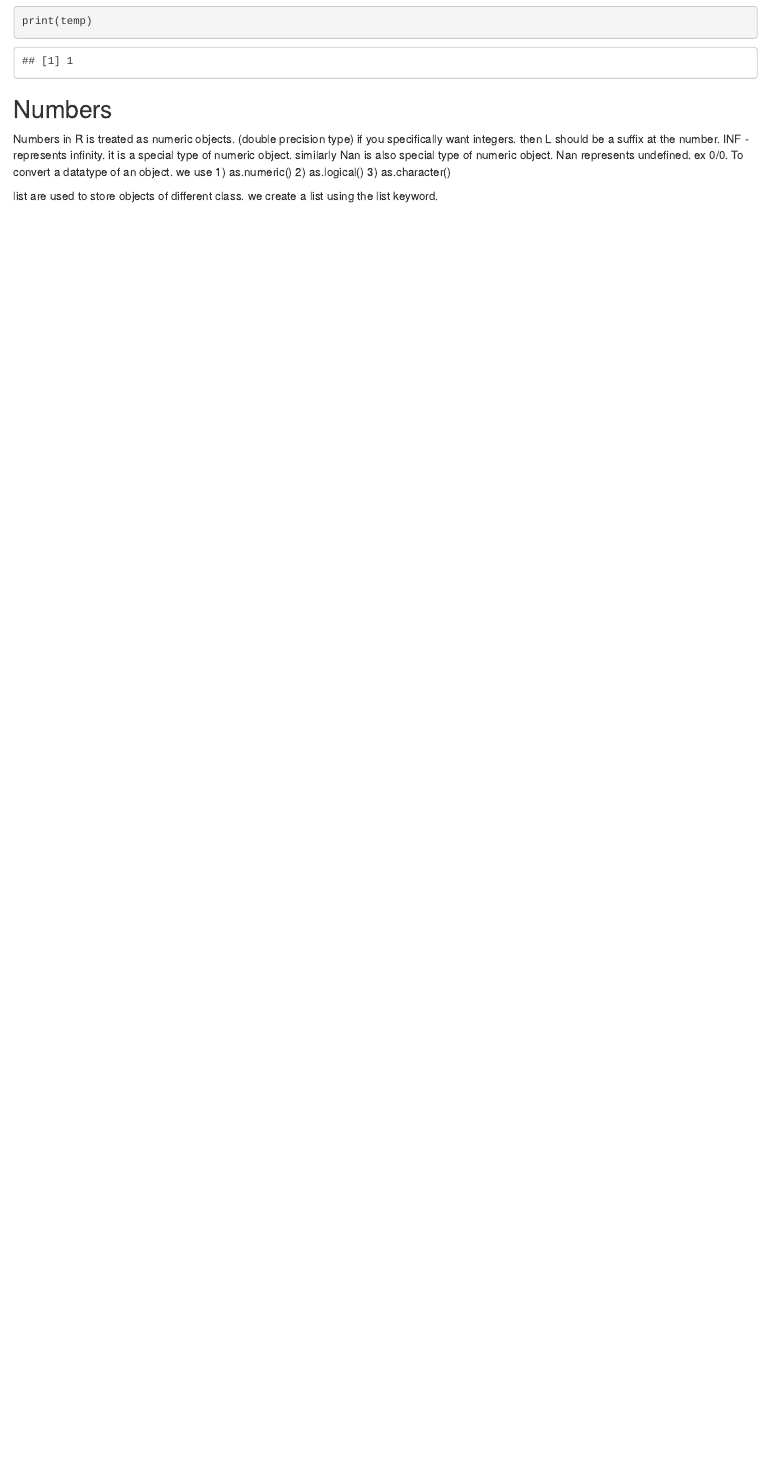
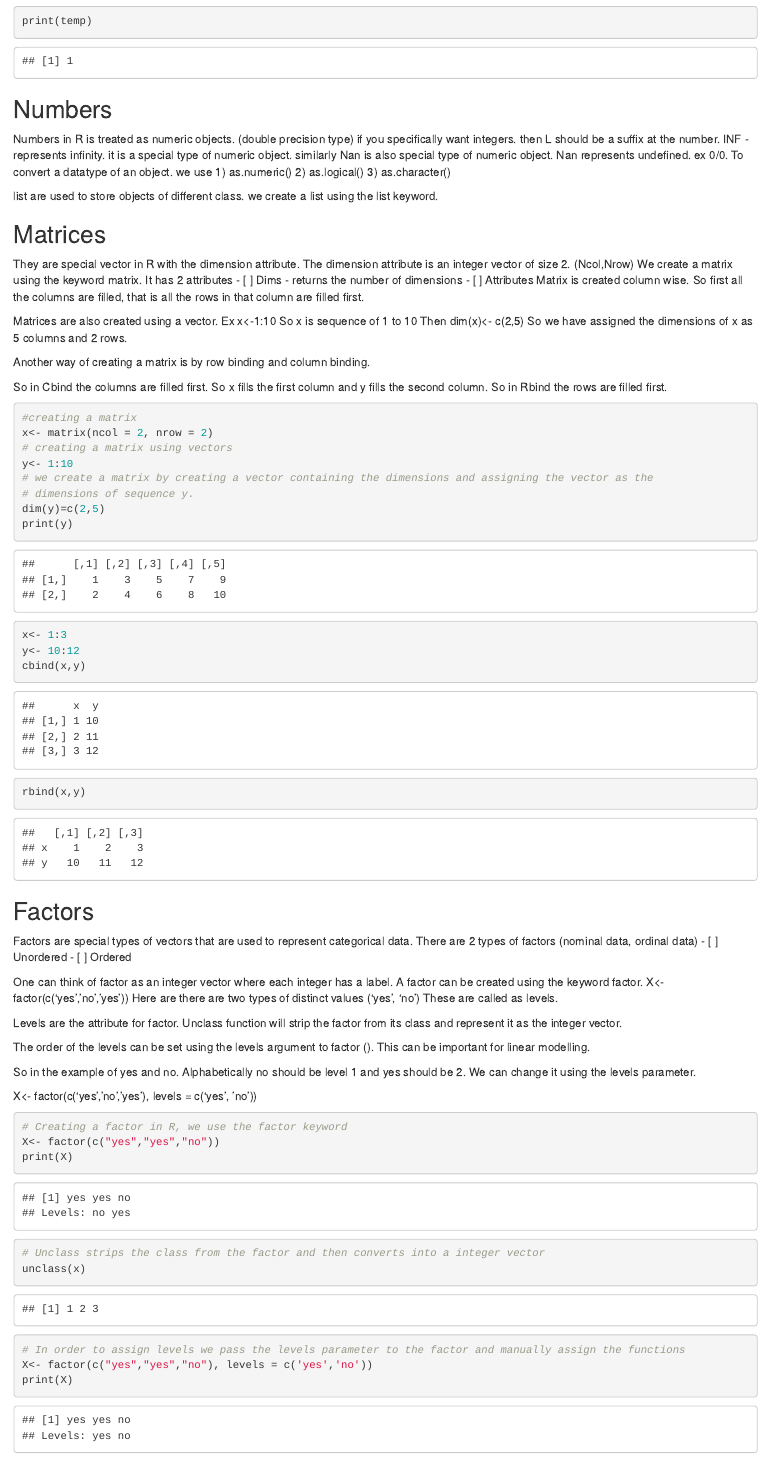
Before and after one commit to Avinash-Atchyutuni/R-Codes, an R Markdown document (Basics_of_R.Rmd): the page in a window 1100 px wide, from 1520 px down. Rendered offline with R 4.5, knitr and Pandoc, with nearby package versions.

Commit message:
Adding matrices and factors notes to the file.

````diff
--- a/Basics_of_R.Rmd
+++ b/Basics_of_R.Rmd
@@ -66,3 +66,77 @@ To convert a datatype of an object. we use
 
 list are used to store objects of different class.
 we create a list using the list keyword.
+
+
+
+## Matrices
+
+They are special vector in R with the dimension attribute. The dimension attribute is an integer vector of size 2. (Ncol,Nrow)
+We create a matrix using the keyword matrix.
+It has 2 attributes
+- [ ] Dims - returns the number of dimensions
+- [ ] Attributes
+Matrix is created column wise.
+So first all the columns are filled, that is all the rows in that column are filled first.
+
+Matrices are also created using a vector.
+Ex x<-1:10
+So x is sequence of 1 to 10
+Then dim(x)<- c(2,5)
+So we have assigned the dimensions of x as 5 columns and 2 rows.
+
+Another way of creating a matrix is by row binding and column binding.
+
+So in Cbind the columns are filled first. So x fills the first column and y fills the second column.
+So in Rbind the rows are filled first.
+
+
+```{r}
+#creating a matrix
+x<- matrix(ncol = 2, nrow = 2)
+# creating a matrix using vectors
+y<- 1:10
+# we create a matrix by creating a vector containing the dimensions and assigning the vector as the
+# dimensions of sequence y.
+dim(y)=c(2,5)
+print(y)
+x<- 1:3
+y<- 10:12
+cbind(x,y)
+rbind(x,y)
+```
+
+## Factors
+
+
+Factors are special types of vectors that are used to represent categorical data.
+There are 2 types of factors (nominal data, ordinal data)
+- [ ] Unordered
+- [ ] Ordered
+
+One can think of factor as an integer vector where each integer has a label.
+A factor can be created using the keyword factor.
+X<- factor(c(‘yes’,’no’,’yes’))
+Here are there are two types of distinct values (‘yes’, ‘no’)
+These are called as levels.
+
+Levels are the attribute for factor.
+Unclass function will strip the factor from its class and represent it as the integer vector.
+
+The order of the levels can be set using the levels argument to factor (). This can be important for linear modelling.
+
+So in the example of yes and no. Alphabetically no should be level 1 and yes should be 2.
+We can change it using the levels parameter.
+
+X<- factor(c(‘yes’,’no’,’yes’), levels = c(‘yes’, ’no’))
+
+```{r}
+# Creating a factor in R, we use the factor keyword
+X<- factor(c("yes","yes","no"))
+print(X)
+# Unclass strips the class from the factor and then converts into a integer vector
+unclass(x)
+# In order to assign levels we pass the levels parameter to the factor and manually assign the functions
+X<- factor(c("yes","yes","no"), levels = c('yes','no'))
+print(X)
+```
````
